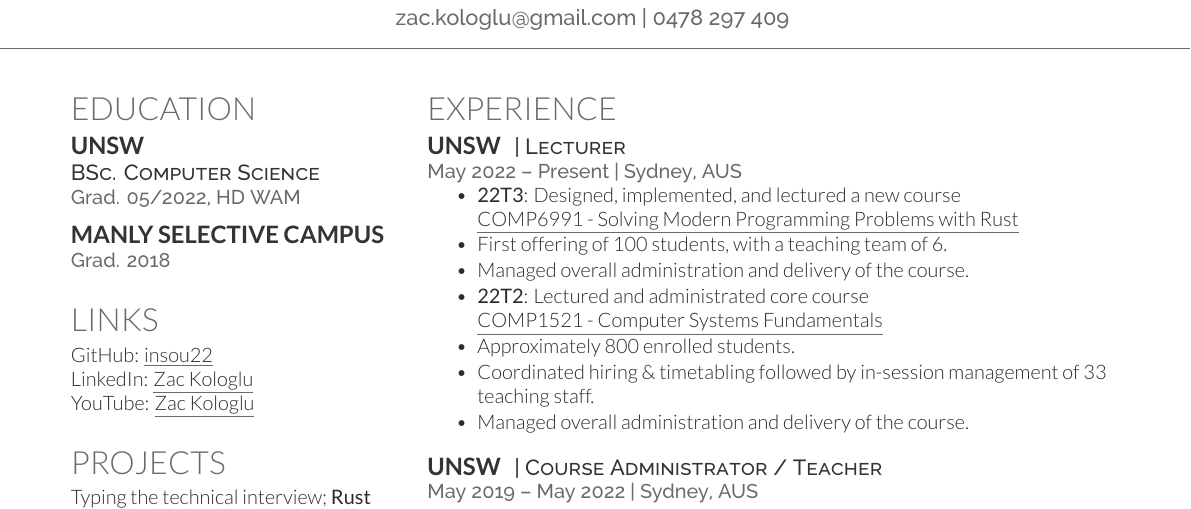
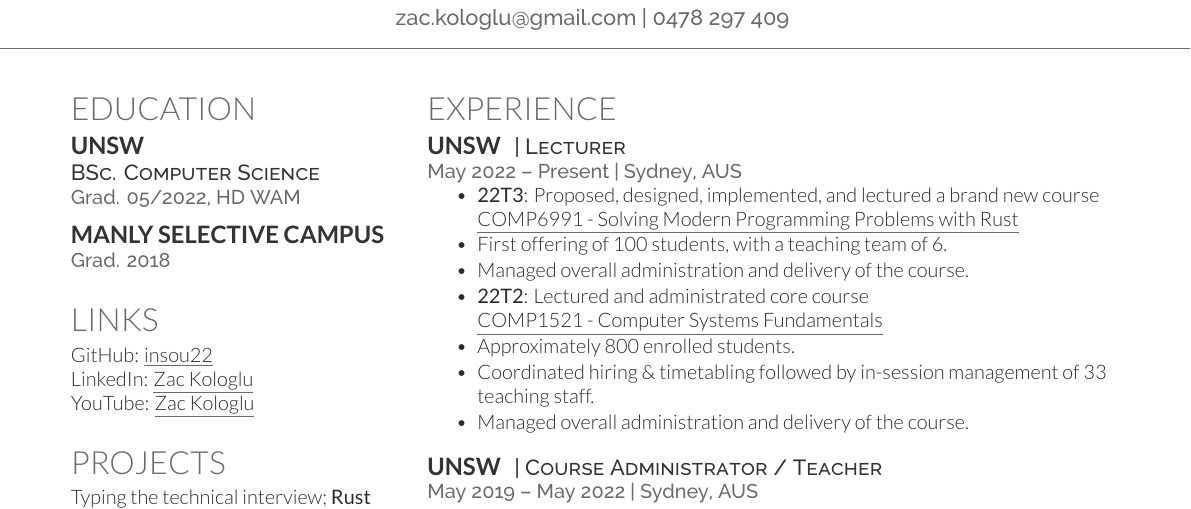
Before and after one commit to insou22/resume, a LaTeX CV (main.tex): part of the page, cut so that both start at the same text. Compiled offline with XeLaTeX.

Commit message:
update resume

```diff
--- a/main.tex
+++ b/main.tex
@@ -151,8 +151,8 @@
 \vspace{\topsep} % Hacky fix for awkward extra vertical space
 \begin{tightitemize}
 \item
-	\textbf{22T3}: Designed, implemented, and lectured
-	a new course \\
+	\textbf{22T3}: Proposed, designed, implemented, and lectured
+	a brand new course \\
 	\href{https://www.handbook.unsw.edu.au/undergraduate/courses/current/COMP6991}
 		 {\underline{COMP6991 - Solving Modern Programming Problems with Rust}}
 \item First offering of 100 students, with a teaching team of 6.
```
Also changed, not shown: main.pdf.
